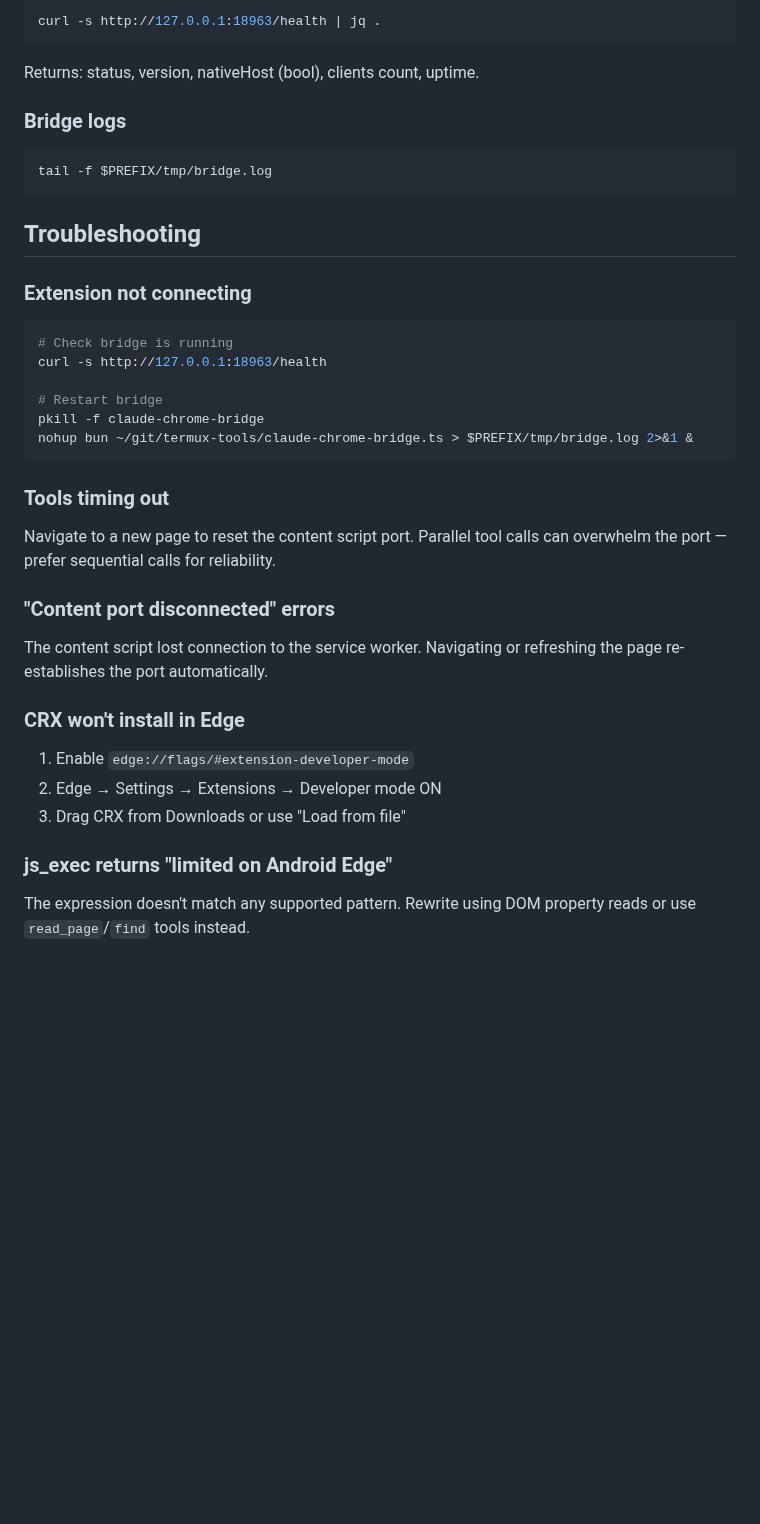
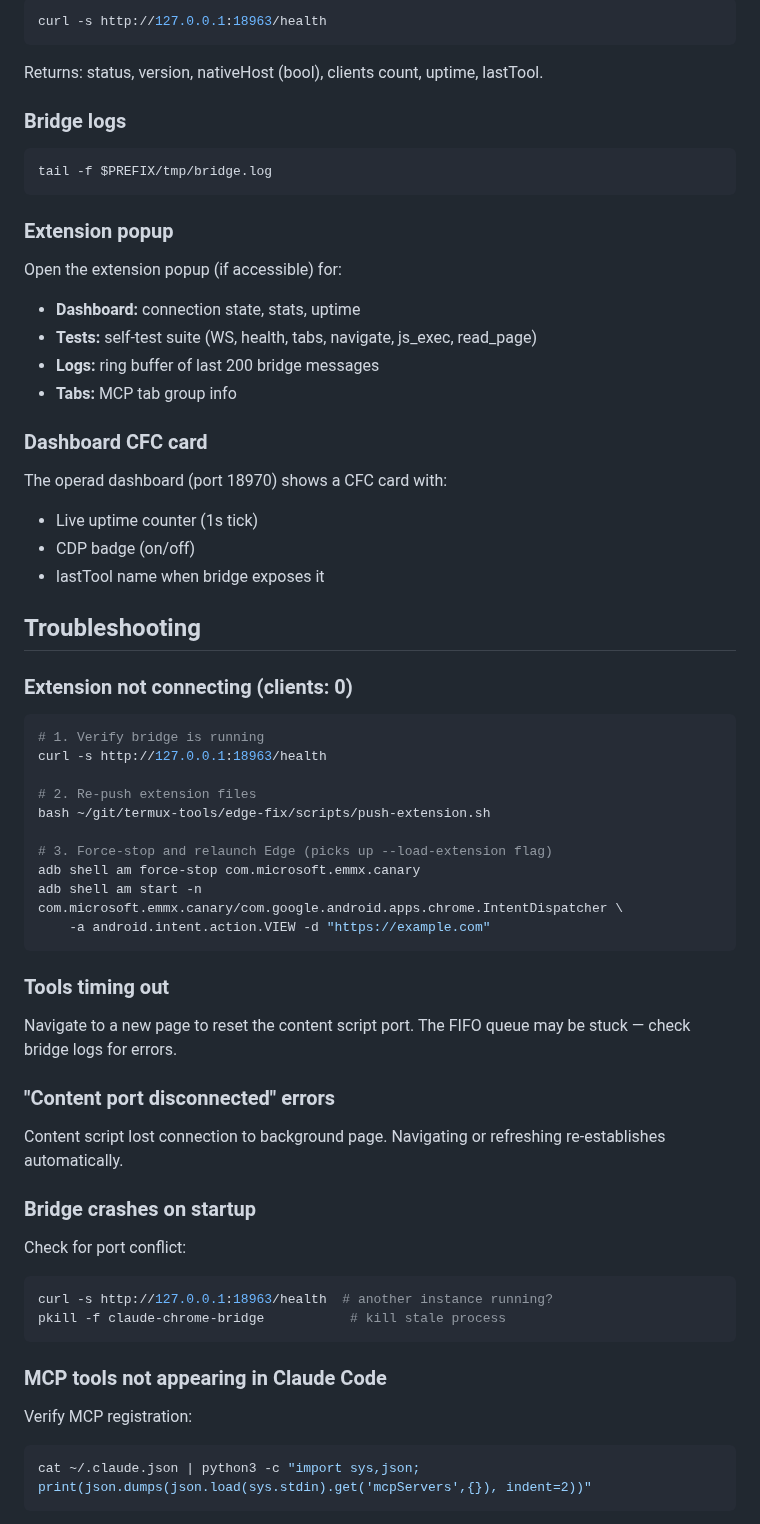
Before and after one commit to tribixbite/termux-tools, a Markdown page: .claude/skills/cfc-edge-bridge.md, the part around one of its changes. GitHub-like rendering; blank space fills up the shorter version.

````diff
--- a/.claude/skills/cfc-edge-bridge.md
+++ b/.claude/skills/cfc-edge-bridge.md
@@ -141,35 +190,67 @@ Open the extension popup for:
 ```bash
-curl -s http://127.0.0.1:18963/health | jq .
+curl -s http://127.0.0.1:18963/health
 ```
-Returns: status, version, nativeHost (bool), clients count, uptime.
+
+Returns: status, version, nativeHost (bool), clients count, uptime, lastTool.
 
 ### Bridge logs
+
 ```bash
 tail -f $PREFIX/tmp/bridge.log
 ```
 
+### Extension popup
+
+Open the extension popup (if accessible) for:
+- **Dashboard:** connection state, stats, uptime
+- **Tests:** self-test suite (WS, health, tabs, navigate, js_exec, read_page)
+- **Logs:** ring buffer of last 200 bridge messages
+- **Tabs:** MCP tab group info
+
+### Dashboard CFC card
+
+The operad dashboard (port 18970) shows a CFC card with:
+- Live uptime counter (1s tick)
+- CDP badge (on/off)
+- lastTool name when bridge exposes it
+
 ## Troubleshooting
 
-### Extension not connecting
+### Extension not connecting (clients: 0)
+
 ```bash
-# Check bridge is running
+# 1. Verify bridge is running
 curl -s http://127.0.0.1:18963/health
 
-# Restart bridge
-pkill -f claude-chrome-bridge
-nohup bun ~/git/termux-tools/claude-chrome-bridge.ts > $PREFIX/tmp/bridge.log 2>&1 &
+# 2. Re-push extension files
+bash ~/git/termux-tools/edge-fix/scripts/push-extension.sh
+
+# 3. Force-stop and relaunch Edge (picks up --load-extension flag)
+adb shell am force-stop com.microsoft.emmx.canary
+adb shell am start -n com.microsoft.emmx.canary/com.google.android.apps.chrome.IntentDispatcher \
+    -a android.intent.action.VIEW -d "https://example.com"
 ```
 
 ### Tools timing out
-Navigate to a new page to reset the content script port. Parallel tool calls can overwhelm the port — prefer sequential calls for reliability.
+
+Navigate to a new page to reset the content script port. The FIFO queue may be stuck — check bridge logs for errors.
 
 ### "Content port disconnected" errors
-The content script lost connection to the service worker. Navigating or refreshing the page re-establishes the port automatically.
 
-### CRX won't install in Edge
-1. Enable `edge://flags/#extension-developer-mode`
-2. Edge → Settings → Extensions → Developer mode ON
-3. Drag CRX from Downloads or use "Load from file"
+Content script lost connection to background page. Navigating or refreshing re-establishes automatically.
 
-### js_exec returns "limited on Android Edge"
-The expression doesn't match any supported pattern. Rewrite using DOM property reads or use `read_page`/`find` tools instead.
+### Bridge crashes on startup
+
+Check for port conflict:
+```bash
+curl -s http://127.0.0.1:18963/health  # another instance running?
+pkill -f claude-chrome-bridge           # kill stale process
+```
+
+### MCP tools not appearing in Claude Code
+
+Verify MCP registration:
+```bash
+cat ~/.claude.json | python3 -c "import sys,json; print(json.dumps(json.load(sys.stdin).get('mcpServers',{}), indent=2))"
+```
+
````
Also changed, not shown: other parts of .claude/skills/cfc-edge-bridge.md (+152 -84 lines).
